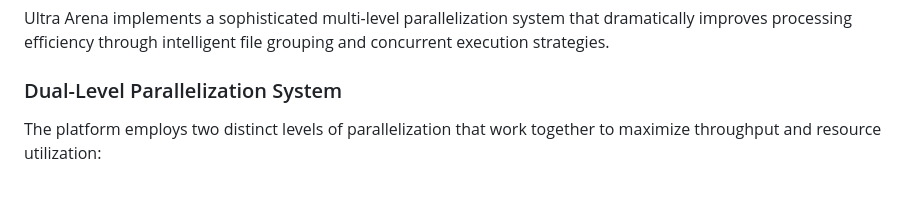
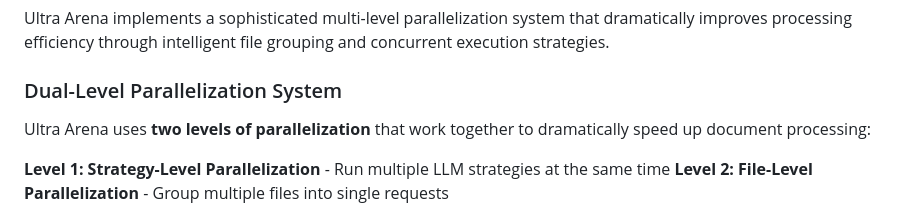
Before and after one commit to horselord-joe-8053/ultra-arena-plus, a Markdown page: README.md, the part around the change printed below. GitHub-like rendering; blank space fills up the shorter version.

````diff
--- a/README.md
+++ b/README.md
@@ -163,7 +163,10 @@ Ultra Arena implements a sophisticated multi-level parallelization system that d
 
 ### Dual-Level Parallelization System
 
-The platform employs two distinct levels of parallelization that work together to maximize throughput and resource utilization:
+Ultra Arena uses **two levels of parallelization** that work together to dramatically speed up document processing:
+
+**Level 1: Strategy-Level Parallelization** - Run multiple LLM strategies at the same time
+**Level 2: File-Level Parallelization** - Group multiple files into single requests
 
 ```mermaid
 graph TB
````
Also changed, not shown: other parts of README.md (+22 -38 lines).
